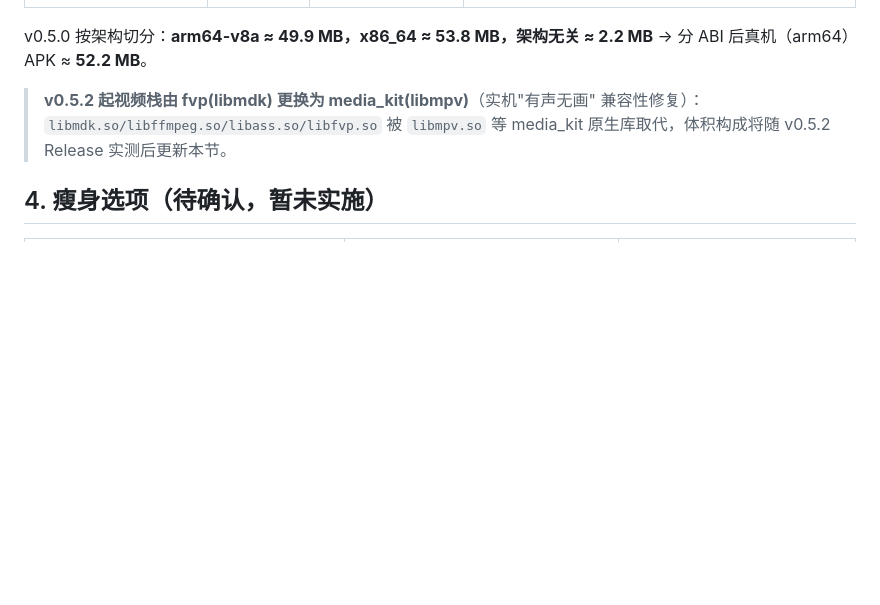
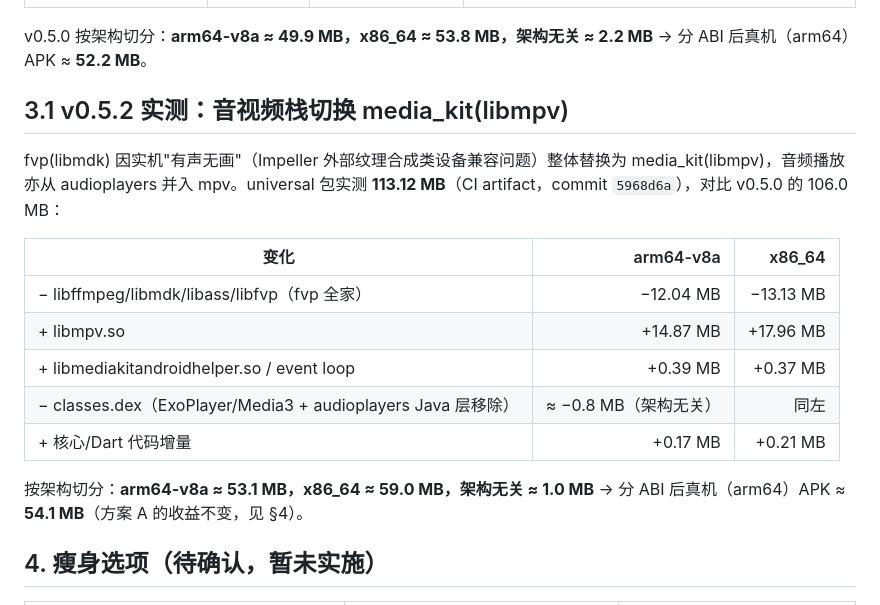
Before and after one commit to OrientCOMPASS/BitteChat, a Markdown page: docs/APK-SIZE.md, the part around the change. Drawn GitHub-style; blank space fills up the shorter version.

Commit message:
docs(apk): measured v0.5.2 — media_kit switch costs +7.1MB universal (libmpv 14.9/18.0MB replaces the 12.0/13.1MB fvp stack; dex shrinks ~0.8MB without ExoPlayer/audioplayers); arm64 split would be ~54MB

```diff
--- a/docs/APK-SIZE.md
+++ b/docs/APK-SIZE.md
@@ -69,9 +69,22 @@ v0.5 引入 `fvp`（libmdk 播放内核 + FFmpeg 软解兜底）。universal 包
 v0.5.0 按架构切分：**arm64-v8a ≈ 49.9 MB，x86_64 ≈ 53.8 MB，架构无关 ≈ 2.2 MB**
 → 分 ABI 后真机（arm64）APK ≈ **52.2 MB**。
 
-> **v0.5.2 起视频栈由 fvp(libmdk) 更换为 media_kit(libmpv)**（实机"有声无画"
-> 兼容性修复）：`libmdk.so/libffmpeg.so/libass.so/libfvp.so` 被 `libmpv.so` 等
-> media_kit 原生库取代，体积构成将随 v0.5.2 Release 实测后更新本节。
+## 3.1 v0.5.2 实测：音视频栈切换 media_kit(libmpv)
+
+fvp(libmdk) 因实机"有声无画"（Impeller 外部纹理合成类设备兼容问题）整体替换为
+media_kit(libmpv)，音频播放亦从 audioplayers 并入 mpv。universal 包实测
+**113.12 MB**（CI artifact，commit `5968d6a`），对比 v0.5.0 的 106.0 MB：
+
+| 变化 | arm64-v8a | x86_64 |
+|---|---:|---:|
+| − libffmpeg/libmdk/libass/libfvp（fvp 全家） | −12.04 MB | −13.13 MB |
+| + libmpv.so | +14.87 MB | +17.96 MB |
+| + libmediakitandroidhelper.so / event loop | +0.39 MB | +0.37 MB |
+| − classes.dex（ExoPlayer/Media3 + audioplayers Java 层移除） | ≈ −0.8 MB（架构无关） | 同左 |
+| + 核心/Dart 代码增量 | +0.17 MB | +0.21 MB |
+
+按架构切分：**arm64-v8a ≈ 53.1 MB，x86_64 ≈ 59.0 MB，架构无关 ≈ 1.0 MB**
+→ 分 ABI 后真机（arm64）APK ≈ **54.1 MB**（方案 A 的收益不变，见 §4）。
 
 ## 4. 瘦身选项（待确认，暂未实施）
 
```
